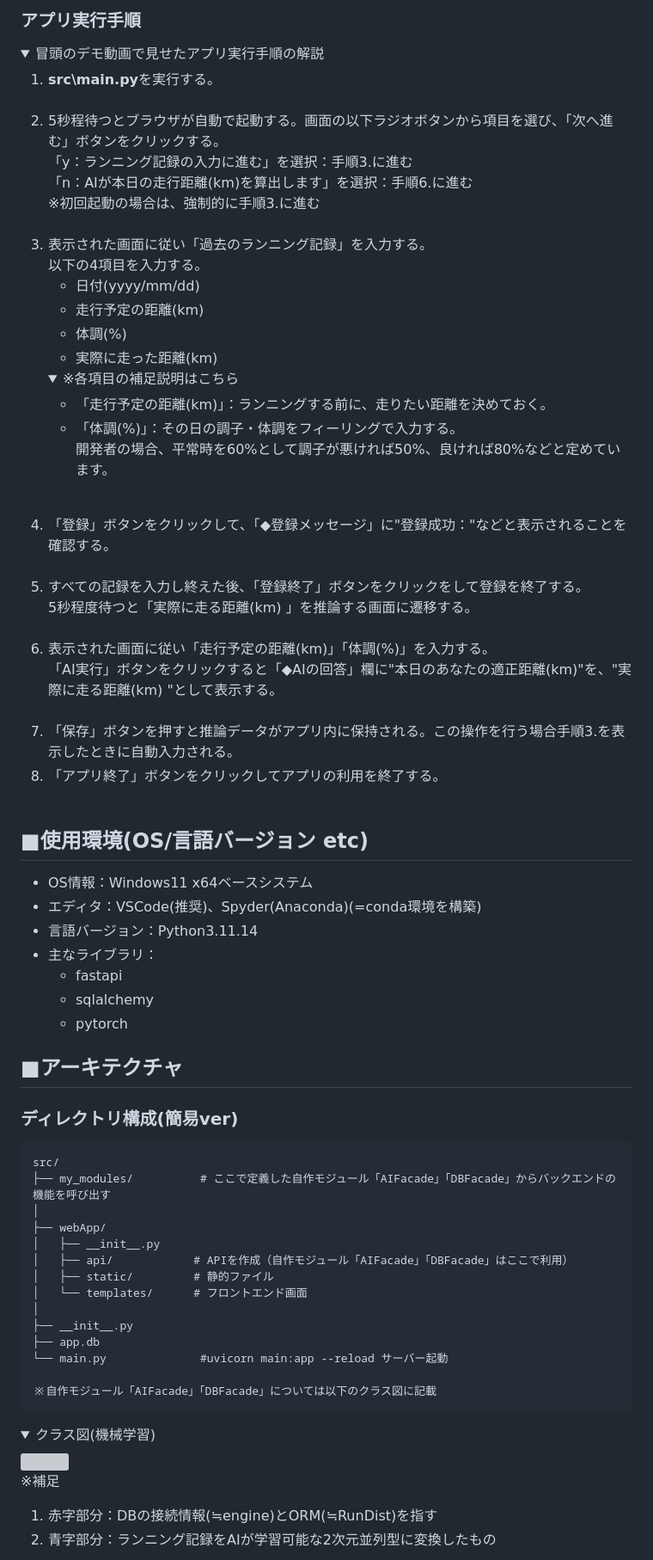
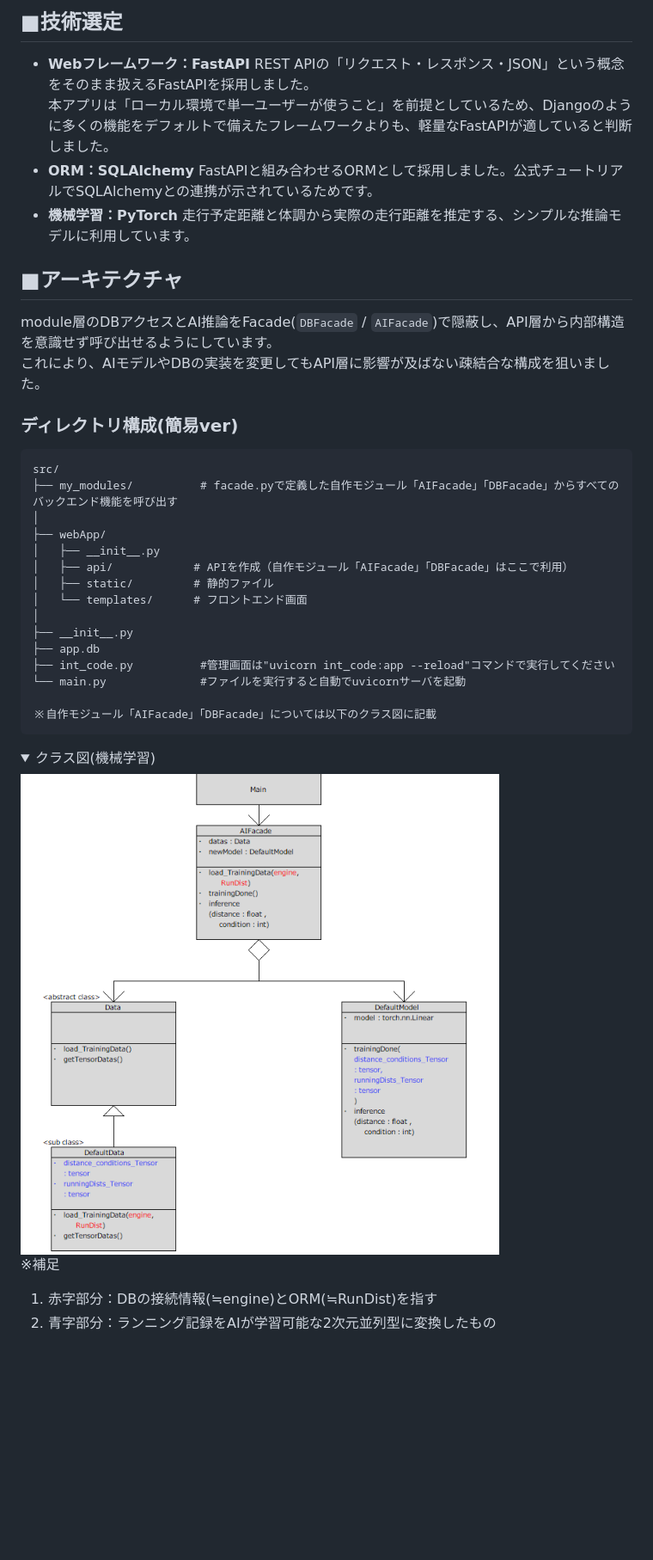
Before and after one commit to newcomer-atcoder/AI_for_runner, a Markdown page: README.md, the part around one of its changes. Shown at 86% size. Drawn GitHub-style; folded sections open; blank space fills up the shorter version; grey boxes are pictures that could not be loaded.

Commit message:
READMEの刷新
- 利用マニュアルではなくアーキテクチャを中心に記載

````diff
--- a/README.md
+++ b/README.md
@@ -44,52 +17,20 @@ Python3.10~3.12が使用できる環境であればお使いいただけます
-### アプリ実行手順
-<details>
-  <summary>冒頭のデモ動画で見せたアプリ実行手順の解説</summary>
-  <ol>
-    <li><b>src\main.py</b>を実行する。</li><br/>
-    <li>5秒程待つとブラウザが自動で起動する。画面の以下ラジオボタンから項目を選び、「次へ進む」ボタンをクリックする。
-　　　　　　<br/>「y：ランニング記録の入力に進む」を選択：手順3.に進む
-　　　　　　<br/>「n：AIが本日の走行距離(km)を算出します」を選択：手順6.に進む
-　　　　　　<br/>※初回起動の場合は、強制的に手順3.に進む
-    </li><br/>
-    <li>表示された画面に従い「過去のランニング記録」を入力する。
-        <br/>以下の4項目を入力する。
-        <ul>
-          <li>日付(yyyy/mm/dd)</li>
-          <li>走行予定の距離(km) </li>
-          <li>体調(%)</li>
-          <li>実際に走った距離(km)</li>
-        </ul>
-        <details>
-          <summary>※各項目の補足説明はこちら</summary>
-          <ul>
-            <li>「走行予定の距離(km)」：ランニングする前に、走りたい距離を決めておく。</li>
-            <li>「体調(%)」：その日の調子・体調をフィーリングで入力する。<br/>開発者の場合、平常時を60%として調子が悪ければ50%、良ければ80%などと定めています。</li>
-          </ul>
-        </details>
-    </li><br/>
-    <li>「登録」ボタンをクリックして、「◆登録メッセージ」に"登録成功："などと表示されることを確認する。</li><br/>
-    <li>すべての記録を入力し終えた後、「登録終了」ボタンをクリックをして登録を終了する。<br/>5秒程度待つと「実際に走る距離(km) 」を推論する画面に遷移する。</li><br/>
-    <li>表示された画面に従い「走行予定の距離(km)」「体調(%)」を入力する。<br/>「AI実行」ボタンをクリックすると「◆AIの回答」欄に"本日のあなたの適正距離(km)"を、"実際に走る距離(km) "として表示する。</li><br/>
-    <li>「保存」ボタンを押すと推論データがアプリ内に保持される。この操作を行う場合手順3.を表示したときに自動入力される。</i>
-    <li>「アプリ終了」ボタンをクリックしてアプリの利用を終了する。</li><br/>
-  </ol>
-</details>
-
-## ■使用環境(OS/言語バージョン etc)
-- OS情報：Windows11 x64ベースシステム
-- エディタ：VSCode(推奨)、Spyder(Anaconda)(=conda環境を構築)
-- 言語バージョン：Python3.11.14
-- 主なライブラリ：
-  - fastapi
-  - sqlalchemy
-  - pytorch
-
+## ■技術選定
+- **Webフレームワーク：FastAPI**
+  REST APIの「リクエスト・レスポンス・JSON」という概念をそのまま扱えるFastAPIを採用しました。
+  本アプリは「ローカル環境で単一ユーザーが使うこと」を前提としているため、Djangoのように多くの機能をデフォルトで備えたフレームワークよりも、軽量なFastAPIが適していると判断しました。
+- **ORM：SQLAlchemy**
+  FastAPIと組み合わせるORMとして採用しました。公式チュートリアルでSQLAlchemyとの連携が示されているためです。
+- **機械学習：PyTorch**
+  走行予定距離と体調から実際の走行距離を推定する、シンプルな推論モデルに利用しています。
 
 ## ■アーキテクチャ
+module層のDBアクセスとAI推論をFacade(`DBFacade` / `AIFacade`)で隠蔽し、API層から内部構造を意識せず呼び出せるようにしています。
+これにより、AIモデルやDBの実装を変更してもAPI層に影響が及ばない疎結合な構成を狙いました。
+
 ### ディレクトリ構成(簡易ver)
 ```
 src/
-├── my_modules/          # ここで定義した自作モジュール「AIFacade」「DBFacade」からバックエンドの機能を呼び出す
+├── my_modules/          # facade.pyで定義した自作モジュール「AIFacade」「DBFacade」からすべてのバックエンド機能を呼び出す
 │
 ├── webApp/
 │   ├── __init__.py
@@ -99,14 +40,15 @@ src/
 │
 ├── __init__.py
 ├── app.db
-└── main.py              #uvicorn main:app --reload サーバー起動
+├── int_code.py          #管理画面は"uvicorn int_code:app --reload"コマンドで実行してください
+└── main.py              #ファイルを実行すると自動でuvicornサーバを起動
 
 ※自作モジュール「AIFacade」「DBFacade」については以下のクラス図に記載
 ```
 
 <details>
   <summary>クラス図(機械学習)</summary>
-  <img src = ".\assets\クラス図(機械学習).png" /><br/>
+  <img src = "./assets/クラス図(機械学習).png" /><br/>
   <p>※補足</p>
   <ol>
     <li>赤字部分：DBの接続情報(≒engine)とORM(≒RunDist)を指す</li>
````
Also changed, not shown: other parts of README.md (+30 -35 lines).
